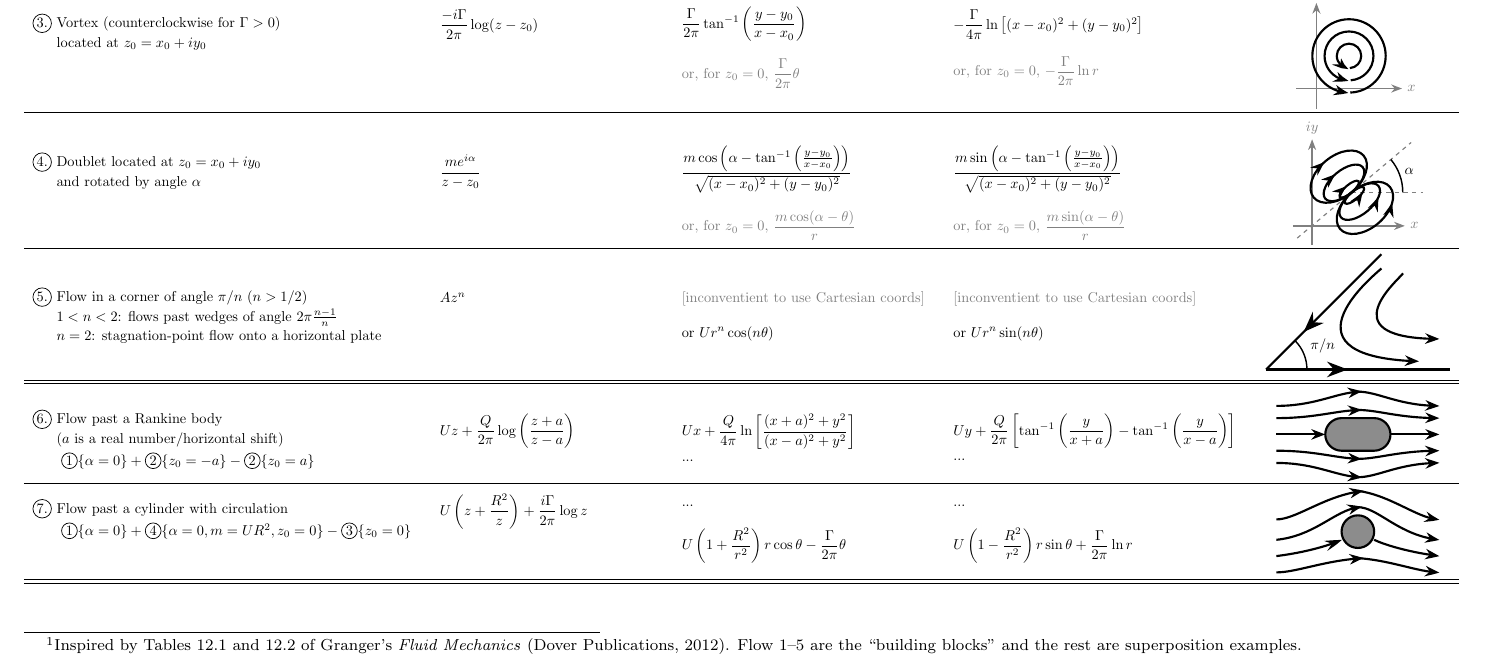
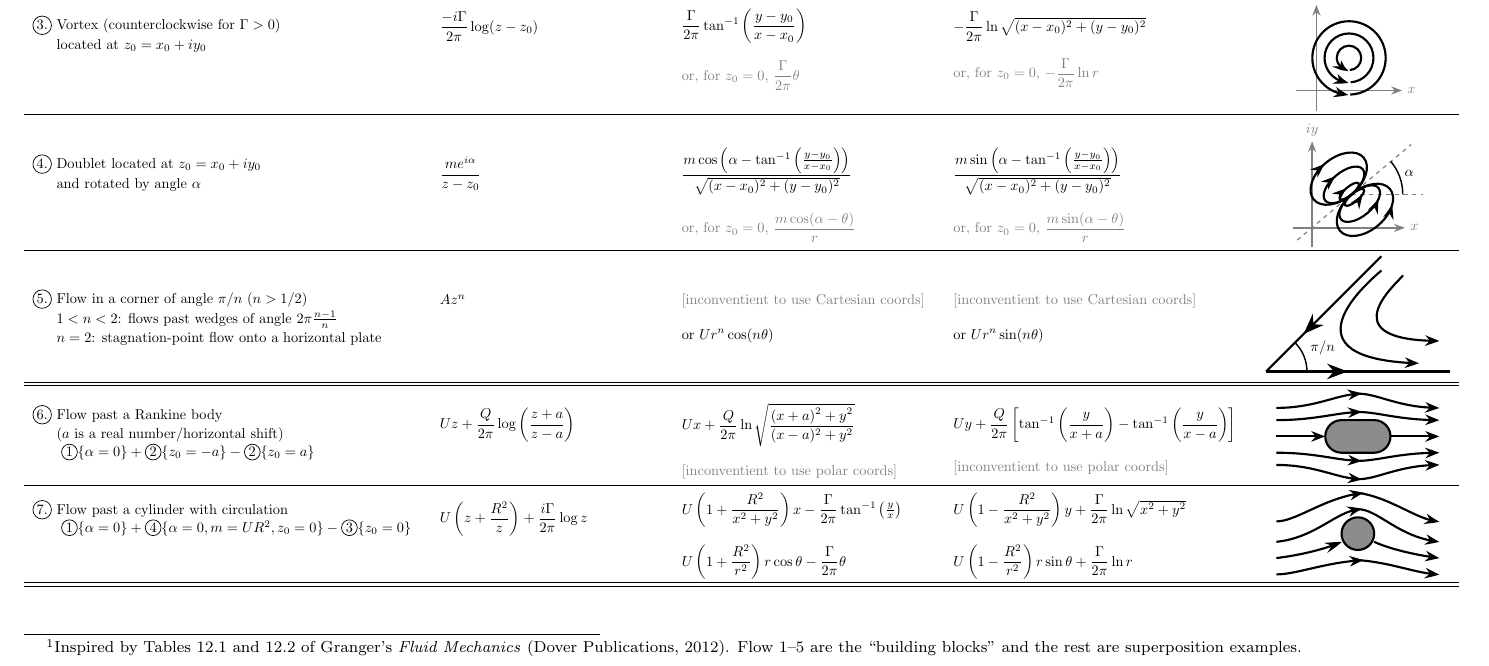
Before and after one commit to ichristov/intermediate-fluid-mechanics, a LaTeX document (handouts/Ideal_Flows_Handbook.tex): part of the page, cut so that both start at the same text. Compiled offline with pdfLaTeX.

Commit message:
fill in some of the ... s

```diff
--- a/handouts/Ideal_Flows_Handbook.tex
+++ b/handouts/Ideal_Flows_Handbook.tex
@@ -190,7 +190,7 @@
 \midrule
 \midrule
 %%%%%%%%%%%%%%%%%%%%%%%%%%%%%%%%%%%%%%%%%%%%%%%%%%%%%%%%%%%%%%%%%%%%%%%%%%%%%%%%%%%%%%%%%%%%%%%%%
-\makecell[l]{\circled{6.} Flow past a Rankine body\\ \phantom{\circled{6.}} ($a$ is a real number/horizontal shift) \\[1mm] \qquad $\circled{1}\{\alpha=0\} + \circled{2}\{z_0=-a\} - \circled{2}\{z_0=a\}$} & \makecell[l]{$U z + \dfrac{Q}{2 \pi} \log\left(\dfrac{z+a}{z-a}\right)$\\[1mm] ~ }  & \makecell[l]{$Ux + \dfrac{Q}{4 \pi} \ln\left[\dfrac{(x+a)^2+y^2}{(x-a)^2+y^2}\right]$\\[1mm] ... } & \makecell[l]{$Uy + \dfrac{Q}{2 \pi}\left[\tan^{-1}\left(\dfrac{y}{x+a}\right)-\tan^{-1}\left(\dfrac{y}{x-a}\right)\right]$\\[1mm] ... } &
+\makecell[l]{\circled{6.} Flow past a Rankine body\\ \phantom{\circled{6.}} ($a$ is a real number/horizontal shift) \\ \qquad $\circled{1}\{\alpha=0\} + \circled{2}\{z_0=-a\} - \circled{2}\{z_0=a\}$ \\ ~ } & \makecell[l]{$U z + \dfrac{Q}{2 \pi} \log\left(\dfrac{z+a}{z-a}\right)$\\ ~ \\ ~ }  & \makecell[l]{$Ux + \dfrac{Q}{2 \pi} \ln\sqrt{\dfrac{(x+a)^2+y^2}{(x-a)^2+y^2}}$\\ ~ \\ \textcolor{gray}{[inconventient to use polar coords]} } & \makecell[l]{$Uy + \dfrac{Q}{2 \pi}\left[\tan^{-1}\left(\dfrac{y}{x+a}\right)-\tan^{-1}\left(\dfrac{y}{x-a}\right)\right]$\\ ~ \\ \textcolor{gray}{[inconventient to use polar coords]} } &
 \begin{tikzpicture}[scale=1, baseline=-1.5ex]
     % Draw the object as a pill-shaped, rounded rectangle
     \fill[gray!90, draw=black, rounded corners=0.4cm] (-0.8,-0.4) rectangle (0.8,0.4);
@@ -212,8 +212,8 @@
   \\
 \midrule
 %%%%%%%%%%%%%%%%%%%%%%%%%%%%%%%%%%%%%%%%%%%%%%%%%%%%%%%%%%%%%%%%%%%%%%%%%%%%%%%%%%%%%%%%%%%%%%%%%
-\makecell[l]{\circled{7.} Flow past a cylinder with circulation\\[1mm] \qquad $\circled{1}\{\alpha=0\} + \circled{4}\{\alpha=0,m=UR^2,z_0=0\}- \circled{3}\{z_0=0\}$ \\ \phantom{$\frac{\Gamma}{2\pi}$} } & \makecell[l]{$U\left(z+\dfrac{R^2}{z}\right) + \dfrac{i\Gamma}{2 \pi} \log z$ \\ ~ \\ ~} & \makecell[l]{... \\ ~ \\ $U\left(1+\dfrac{R^2}{r^2}\right) r\cos\theta - \dfrac{\Gamma}{2 \pi} \theta$} & \makecell[l]{... \\ ~ \\ $U\left(1-\dfrac{R^2}{r^2}\right) r \sin\theta + \dfrac{\Gamma}{2 \pi} \ln r$} &
-\begin{tikzpicture}[scale=1, baseline=-0.1ex]
+\makecell[l]{\circled{7.} Flow past a cylinder with circulation\\ \qquad $\circled{1}\{\alpha=0\} + \circled{4}\{\alpha=0,m=UR^2,z_0=0\}- \circled{3}\{z_0=0\}$ \\ \phantom{$\frac{\Gamma}{2\pi}$} \\ ~ } & \makecell[l]{$U\left(z+\dfrac{R^2}{z}\right) + \dfrac{i\Gamma}{2 \pi} \log z$ \\ ~ \\ ~} & \makecell[l]{$U\left(1+\dfrac{R^2}{x^2+y^2}\right) x - \dfrac{\Gamma}{2 \pi} \tan^{-1}\left(\frac{y}{x}\right)$ \\ ~ \\ $U\left(1+\dfrac{R^2}{r^2}\right) r\cos\theta - \dfrac{\Gamma}{2 \pi} \theta$} & \makecell[l]{$U\left(1-\dfrac{R^2}{x^2+y^2}\right) y + \dfrac{\Gamma}{2 \pi} \ln \sqrt{x^2+y^2}$ \\ ~ \\ $U\left(1-\dfrac{R^2}{r^2}\right) r \sin\theta + \dfrac{\Gamma}{2 \pi} \ln r$} &
+\begin{tikzpicture}[scale=1, baseline=-1.0ex]
     % Draw the circular object with a black border
     \filldraw[fill=gray!90, draw=black] (0,0) circle (0.4);
 
```
Also changed, not shown: handouts/Ideal_Flows_Handbook.pdf, handouts/Ideal_Flows_Handbook.tex (4 more changed lines).
